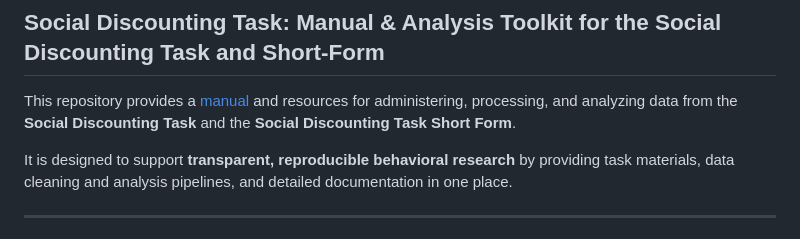
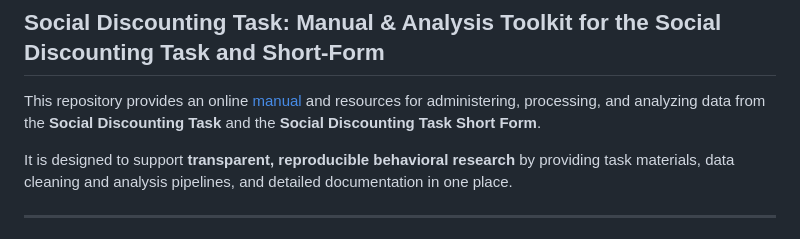
Before and after one commit to nnero2000/Social-Discounting-Manual, a Markdown page: README.md, the part around the change. GitHub-like rendering.

```diff
--- a/README.md
+++ b/README.md
@@ -1,6 +1,6 @@
 ## Social Discounting Task: Manual & Analysis Toolkit for the Social Discounting Task and Short-Form
 
-This repository provides a [manual](https://nnero2000.github.io/Social-Discounting-Manual/) and resources for administering, processing, and analyzing data from the **Social Discounting Task** and the **Social Discounting Task Short Form**.
+This repository provides an online [manual](https://nnero2000.github.io/Social-Discounting-Manual/) and resources for administering, processing, and analyzing data from the **Social Discounting Task** and the **Social Discounting Task Short Form**.
 
 It is designed to support **transparent, reproducible behavioral research** by providing task materials, data cleaning and analysis pipelines, and detailed documentation in one place.
 
```
